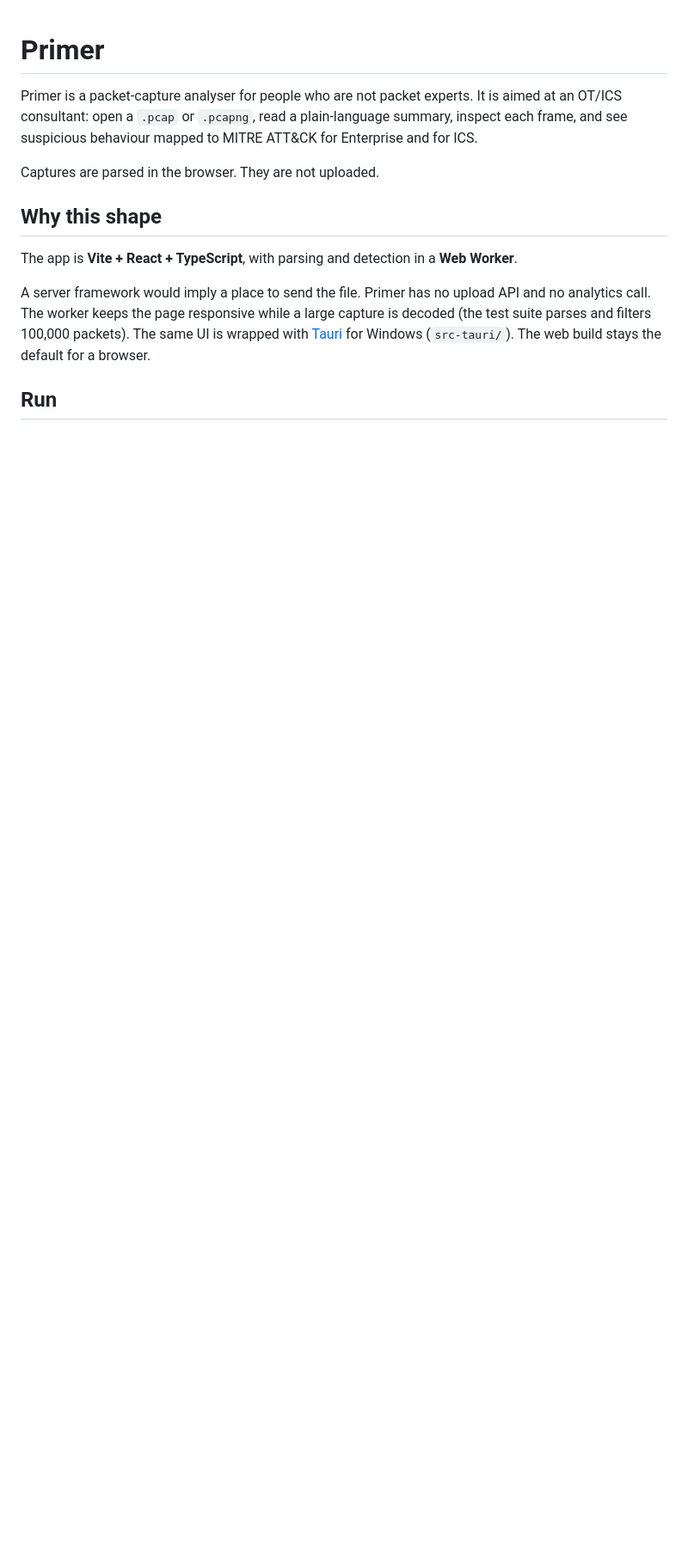
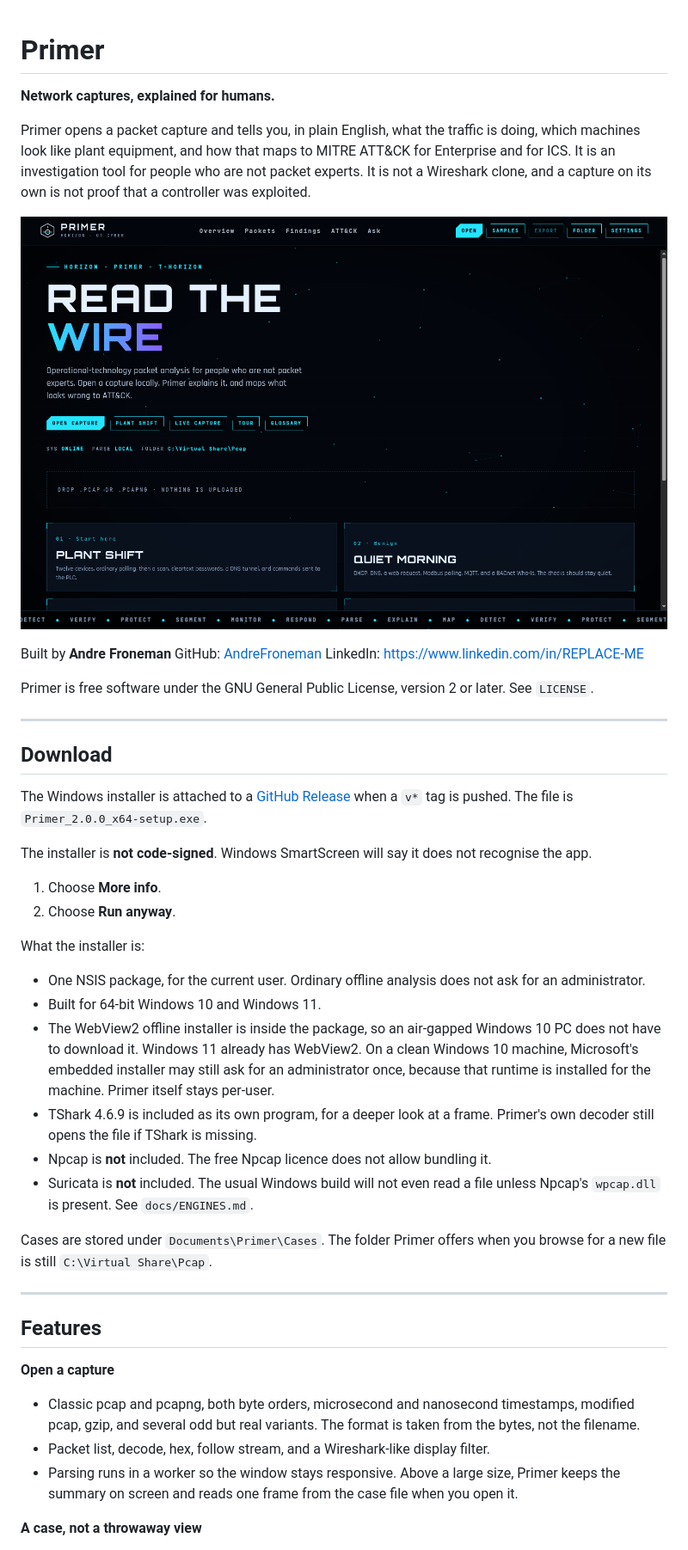
Before and after one commit to AndreFroneman/ICS-PCAP-MITRE-Viewing-Tool, a Markdown page: README.md, the part around one of its changes. Shown at 86% size. GitHub-like rendering; pictures changed too: docs/images/primer-home.png (added); blank space fills up the shorter version.

```diff
--- a/README.md
+++ b/README.md
@@ -1,13 +1,48 @@
 # Primer
 
-Primer is a packet-capture analyser for people who are not packet experts. It is aimed at an OT/ICS consultant: open a `.pcap` or `.pcapng`, read a plain-language summary, inspect each frame, and see suspicious behaviour mapped to MITRE ATT&CK for Enterprise and for ICS.
+**Network captures, explained for humans.**
 
-Captures are parsed in the browser. They are not uploaded.
+Primer opens a packet capture and tells you, in plain English, what the traffic is doing, which machines look like plant equipment, and how that maps to MITRE ATT&CK for Enterprise and for ICS. It is an investigation tool for people who are not packet experts. It is not a Wireshark clone, and a capture on its own is not proof that a controller was exploited.
 
-## Why this shape
+![Primer home screen](docs/images/primer-home.png)
 
-The app is **Vite + React + TypeScript**, with parsing and detection in a **Web Worker**.
+Built by **Andre Froneman**
+GitHub: [AndreFroneman](https://github.com/AndreFroneman)
+LinkedIn: https://www.linkedin.com/in/REPLACE-ME
 
-A server framework would imply a place to send the file. Primer has no upload API and no analytics call. The worker keeps the page responsive while a large capture is decoded (the test suite parses and filters 100,000 packets). The same UI is wrapped with [Tauri](https://tauri.app/) for Windows (`src-tauri/`). The web build stays the default for a browser.
+Primer is free software under the GNU General Public License, version 2 or later. See `LICENSE`.
 
-## Run
+---
+
+## Download
+
+The Windows installer is attached to a [GitHub Release](https://github.com/AndreFroneman/ICS-PCAP-MITRE-Viewing-Tool/releases) when a `v*` tag is pushed. The file is `Primer_2.0.0_x64-setup.exe`.
+
+The installer is **not code-signed**. Windows SmartScreen will say it does not recognise the app.
+
+1. Choose **More info**.
+2. Choose **Run anyway**.
+
+What the installer is:
+
+- One NSIS package, for the current user. Ordinary offline analysis does not ask for an administrator.
+- Built for 64-bit Windows 10 and Windows 11.
+- The WebView2 offline installer is inside the package, so an air-gapped Windows 10 PC does not have to download it. Windows 11 already has WebView2. On a clean Windows 10 machine, Microsoft's embedded installer may still ask for an administrator once, because that runtime is installed for the machine. Primer itself stays per-user.
+- TShark 4.6.9 is included as its own program, for a deeper look at a frame. Primer's own decoder still opens the file if TShark is missing.
+- Npcap is **not** included. The free Npcap licence does not allow bundling it.
+- Suricata is **not** included. The usual Windows build will not even read a file unless Npcap's `wpcap.dll` is present. See `docs/ENGINES.md`.
+
+Cases are stored under `Documents\Primer\Cases`. The folder Primer offers when you browse for a new file is still `C:\Virtual Share\Pcap`.
+
+---
+
+## Features
+
+**Open a capture**
+
+- Classic pcap and pcapng, both byte orders, microsecond and nanosecond timestamps, modified pcap, gzip, and several odd but real variants. The format is taken from the bytes, not the filename.
+- Packet list, decode, hex, follow stream, and a Wireshark-like display filter.
+- Parsing runs in a worker so the window stays responsive. Above a large size, Primer keeps the summary on screen and reads one frame from the case file when you open it.
+
+**A case, not a throwaway view**
+
```
Also changed, not shown: other parts of README.md (+72 -83 lines), CHANGELOG.md (added, +24 -0 lines), THIRD_PARTY_NOTICES.md (added, +46 -0 lines), docs/ENGINES.md (added, +38 -0 lines), docs/TEST_RESULTS.md (added, +36 -0 lines), docs/USER_GUIDE.md (added, +90 -0 lines), src-tauri/resources/THIRD_PARTY_NOTICES.md (added, +46 -0 lines), 10 other files.
